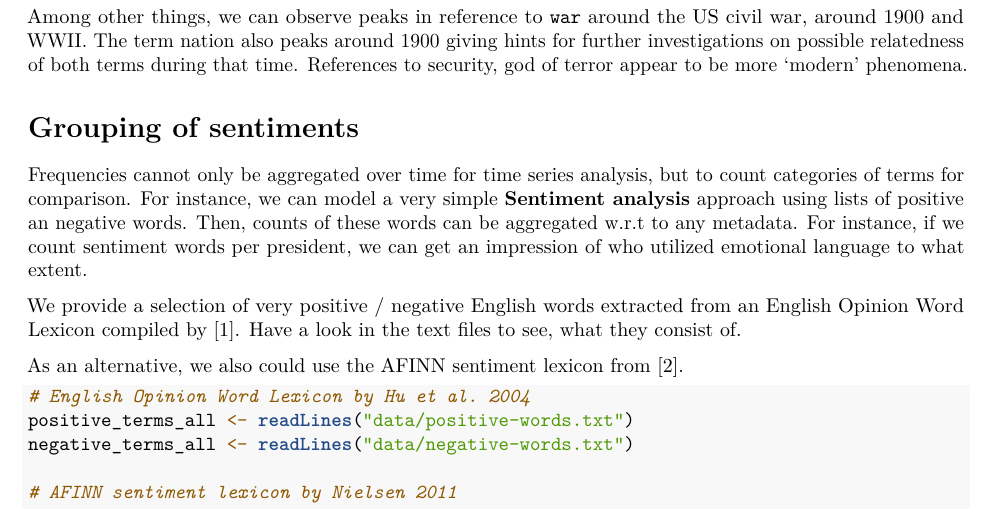
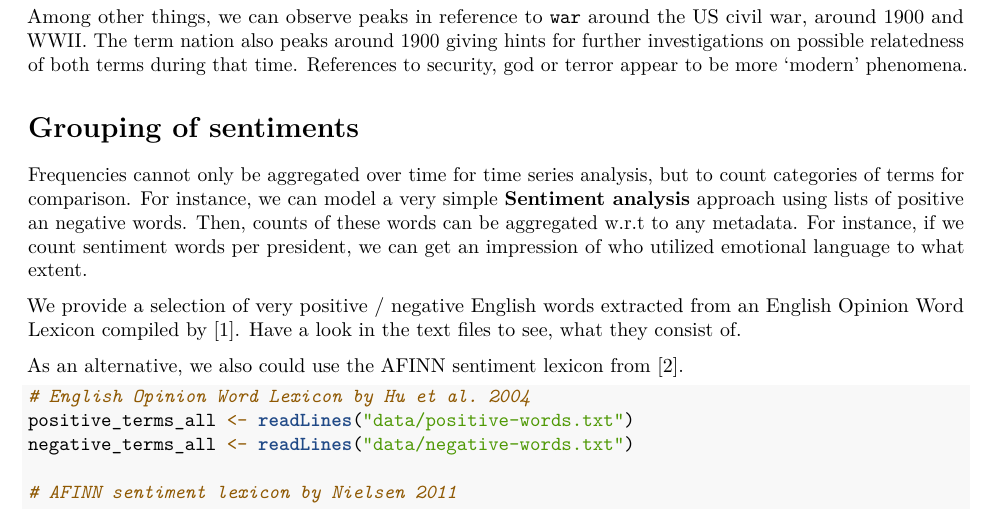
Before and after one commit to tm4ss/tm4ss.github.io, an R Markdown document (Tutorial_3_Frequency.Rmd): part of page 3 of 6, cut so that both start at the same text. Rendered offline with R 4.5, knitr and Pandoc, then LaTeX, with nearby package versions; some code elsewhere in the file could not run offline.

Commit message:
Update Tutorial_3_Frequency.Rmd
Fixed minor typo: "god of" to "god or".

````diff
--- a/Tutorial_3_Frequency.Rmd
+++ b/Tutorial_3_Frequency.Rmd
@@ -119,7 +119,7 @@ l <- length(terms_to_observe)
 legend('topleft', legend = terms_to_observe, col=1:l, text.col = 1:l, lty = 1:l)
 ```
 
-Among other things, we can observe peaks in reference to `war` around the US civil war, around 1900 and WWII. The term nation also peaks around 1900 giving hints for further investigations on possible relatedness of both terms during that time. References to security, god of terror appear to be more 'modern' phenomena.
+Among other things, we can observe peaks in reference to `war` around the US civil war, around 1900 and WWII. The term nation also peaks around 1900 giving hints for further investigations on possible relatedness of both terms during that time. References to security, god or terror appear to be more 'modern' phenomena.
 
 # Grouping of sentiments
 
````
